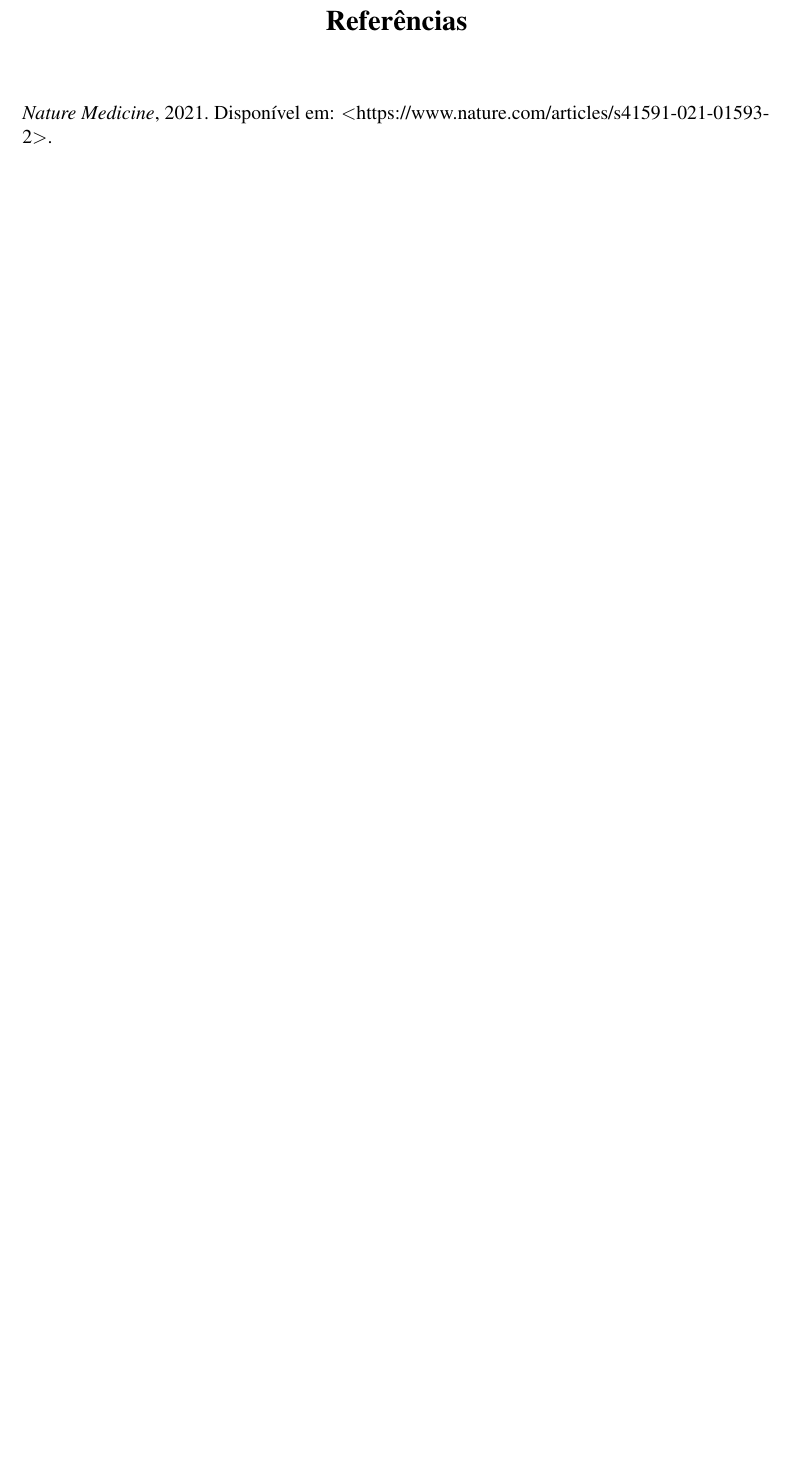
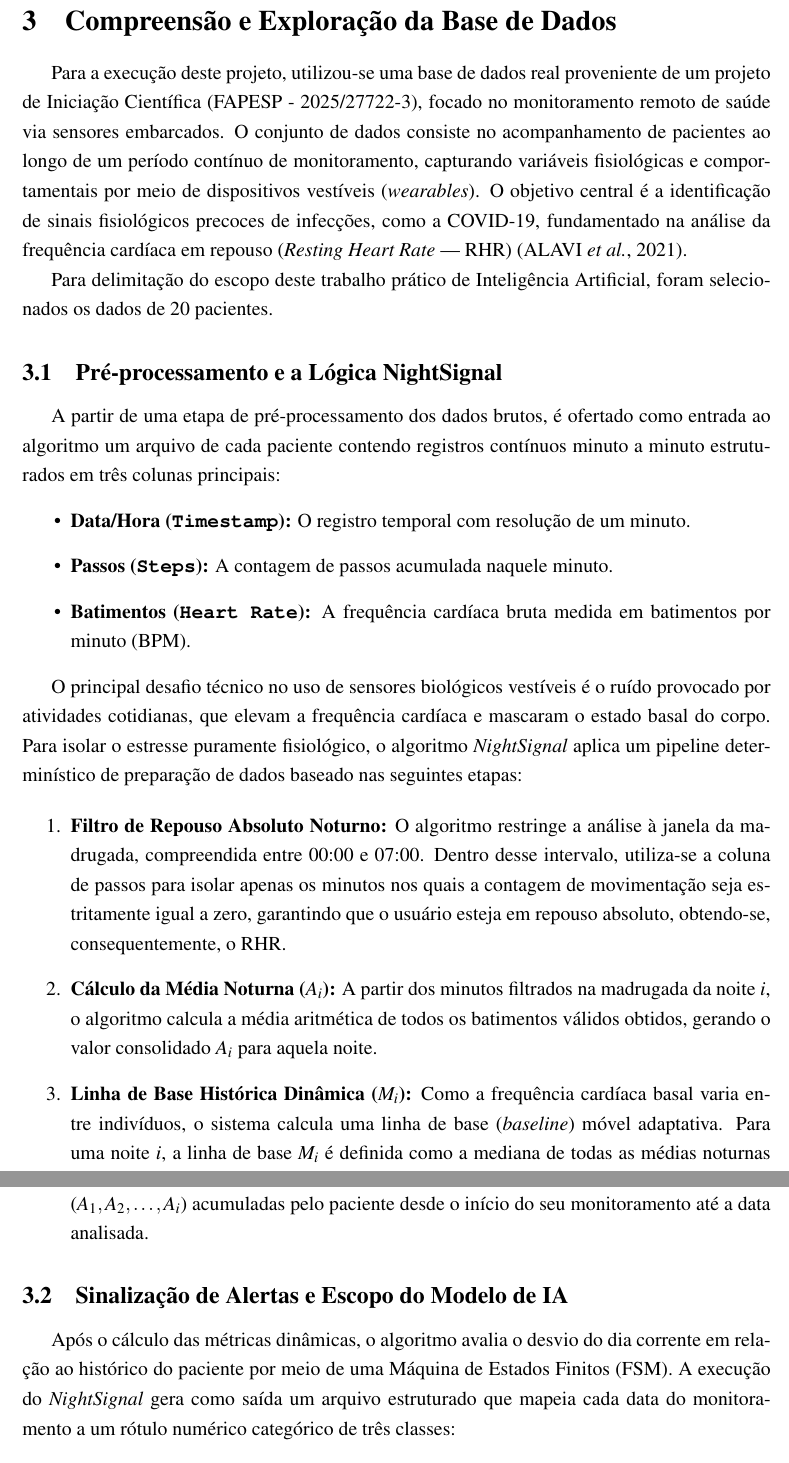
Before and after one commit to Lipe-Gomes/trab02_IA, a LaTeX thesis (docs/chat_com_ia/main.tex, which reads docs/chat_com_ia/1introdução.tex, docs/chat_com_ia/referencias.bib): part of page 21 of 21 before the commit and two parts of pages 21 and 22 of 23 after it, the two joined at a grey line, cut at the place of the change, the shorter picture padded with empty space. Compiled offline with pdfLaTeX.

Commit message:
explicação dados utilizados

```diff
--- a/docs/chat_com_ia/1introdução.tex
+++ b/docs/chat_com_ia/1introdução.tex
@@ -376,3 +376,33 @@ Destaca-se que a LLM utilizada para a exploração do problema foi o Gemini, na
 
     Considerando que uma base de monitoramento contínuo gera muitos dias com o rótulo ``saudável'' e apenas uma pequena janela de dias com ``infecção'', como a equipe pretende lidar com o desbalanceamento absoluto dessas classes na hora de passar esses dados para o treinamento?
 \end{description}
+
+\section{Compreensão e Exploração da Base de Dados}
+
+Para a execução deste projeto, utilizou-se uma base de dados real proveniente de um projeto de Iniciação Científica (FAPESP - 2025/27722-3), focado no monitoramento remoto de saúde via sensores embarcados. O conjunto de dados consiste no acompanhamento de pacientes ao longo de um período contínuo de monitoramento, capturando variáveis fisiológicas e comportamentais por meio de dispositivos vestíveis (\textit{wearables}). O objetivo central é a identificação de sinais fisiológicos precoces de infecções, como a COVID-19, fundamentado na análise da frequência cardíaca em repouso (\textit{Resting Heart Rate} — RHR) \cite{nature}.
+
+Para delimitação do escopo deste trabalho prático de Inteligência Artificial, foram selecionados os dados de 20 pacientes.
+
+\subsection{Pré-processamento e a Lógica NightSignal}
+
+A partir de uma etapa de pré-processamento dos dados brutos, é ofertado como entrada ao algoritmo um arquivo de cada paciente contendo registros contínuos minuto a minuto estruturados em três colunas principais:
+\begin{itemize}
+    \item \textbf{Data/Hora (\texttt{Timestamp}):} O registro temporal com resolução de um minuto.
+    \item \textbf{Passos (\texttt{Steps}):} A contagem de passos acumulada naquele minuto.
+    \item \textbf{Batimentos (\texttt{Heart Rate}):} A frequência cardíaca bruta medida em batimentos por minuto (BPM).
+\end{itemize}
+
+
+O principal desafio técnico no uso de sensores biológicos vestíveis é o ruído provocado por atividades cotidianas, que elevam a frequência cardíaca e mascaram o estado basal do corpo. Para isolar o estresse puramente fisiológico, o algoritmo \textit{NightSignal} aplica um pipeline determinístico de preparação de dados baseado nas seguintes etapas:
+
+\begin{enumerate}
+    \item \textbf{Filtro de Repouso Absoluto Noturno:} O algoritmo restringe a análise à janela da madrugada, compreendida entre 00:00 e 07:00. Dentro desse intervalo, utiliza-se a coluna de passos para isolar apenas os minutos nos quais a contagem de movimentação seja estritamente igual a zero, garantindo que o usuário esteja em repouso absoluto, obtendo-se, consequentemente, o RHR.
+    \item \textbf{Cálculo da Média Noturna ($A_i$):} A partir dos minutos filtrados na madrugada da noite $i$, o algoritmo calcula a média aritmética de todos os batimentos válidos obtidos, gerando o valor consolidado $A_i$ para aquela noite.
+    \item \textbf{Linha de Base Histórica Dinâmica ($M_i$):} Como a frequência cardíaca basal varia entre indivíduos, o sistema calcula uma linha de base (\textit{baseline}) móvel adaptativa. Para uma noite $i$, a linha de base $M_i$ é definida como a mediana de todas as médias noturnas ($A_1, A_2, \dots, A_i$) acumuladas pelo paciente desde o início do seu monitoramento até a data analisada.
+\end{enumerate}
+
+\subsection{Sinalização de Alertas e Escopo do Modelo de IA}
+
+Após o cálculo das métricas dinâmicas, o algoritmo avalia o desvio do dia corrente em relação ao histórico do paciente por meio de uma Máquina de Estados Finitos (FSM). A execução do \textit{NightSignal} gera como saída um arquivo estruturado que mapeia cada data do monitoramento a um rótulo numérico categórico de três classes:
+\begin{itemize}
+    \item \textbf{Classe 0 (Alerta Verde):} Indica normalidade fisiológica, onde o desvio $A_i$ se mantém abaixo de $M_i + 3$ bpm.
--- a/docs/chat_com_ia/referencias.bib
+++ b/docs/chat_com_ia/referencias.bib
@@ -5 +1,0 @@
-	url = {https://www.nature.com/articles/s41591-021-01593-2}
```
Also changed, not shown: docs/chat_com_ia/main.tex (+5 -0 lines), docs/chat_com_ia/main.bbl (added), docs/chat_com_ia/main.pdf, docs/chat_com_ia/1introdução.tex (5 more changed lines), docs/chat_com_ia/referencias.bib (11 more changed lines), 10 other files.
